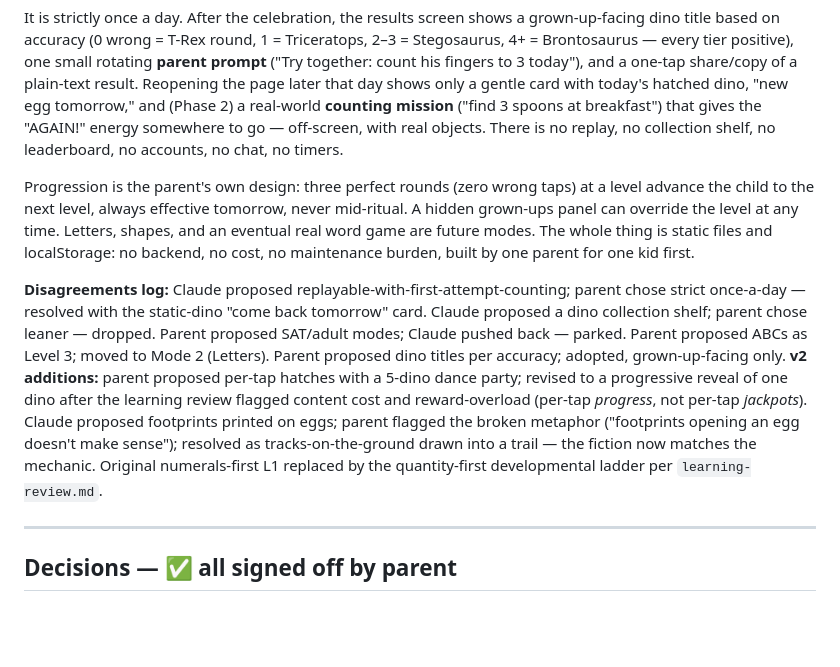
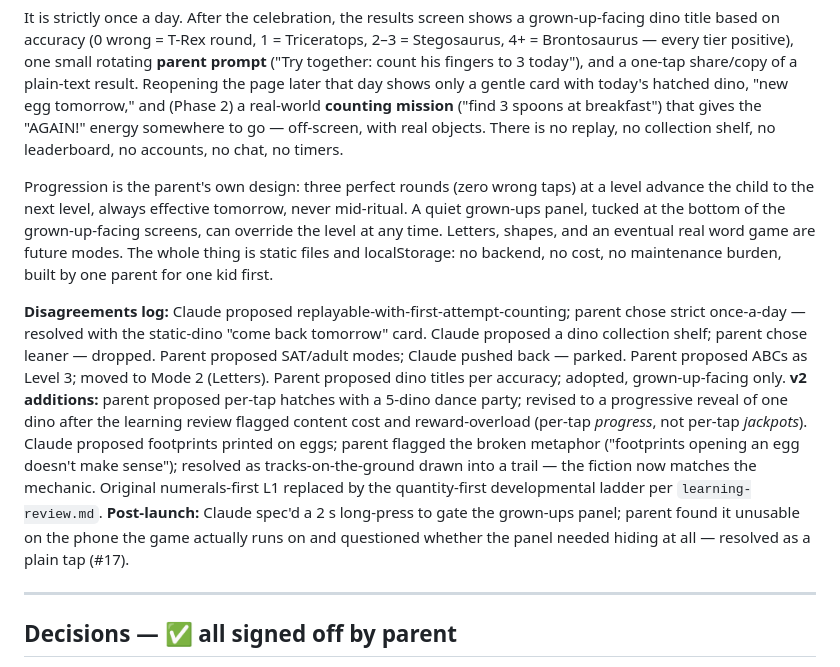
Before and after one commit to tpolaske/cup-of-iq, a Markdown page: specs/v1/requirements.md, the part around one of its changes. Drawn GitHub-style; blank space fills up the shorter version.

```diff
--- a/specs/v1/requirements.md
+++ b/specs/v1/requirements.md
@@ -10,9 +10,9 @@ Wrong taps get a warm, wordless wobble and a soft "hmm?" — no penalty feeling,
 
 It is strictly once a day. After the celebration, the results screen shows a grown-up-facing dino title based on accuracy (0 wrong = T-Rex round, 1 = Triceratops, 2–3 = Stegosaurus, 4+ = Brontosaurus — every tier positive), one small rotating **parent prompt** ("Try together: count his fingers to 3 today"), and a one-tap share/copy of a plain-text result. Reopening the page later that day shows only a gentle card with today's hatched dino, "new egg tomorrow," and (Phase 2) a real-world **counting mission** ("find 3 spoons at breakfast") that gives the "AGAIN!" energy somewhere to go — off-screen, with real objects. There is no replay, no collection shelf, no leaderboard, no accounts, no chat, no timers.
 
-Progression is the parent's own design: three perfect rounds (zero wrong taps) at a level advance the child to the next level, always effective tomorrow, never mid-ritual. A hidden grown-ups panel can override the level at any time. Letters, shapes, and an eventual real word game are future modes. The whole thing is static files and localStorage: no backend, no cost, no maintenance burden, built by one parent for one kid first.
+Progression is the parent's own design: three perfect rounds (zero wrong taps) at a level advance the child to the next level, always effective tomorrow, never mid-ritual. A quiet grown-ups panel, tucked at the bottom of the grown-up-facing screens, can override the level at any time. Letters, shapes, and an eventual real word game are future modes. The whole thing is static files and localStorage: no backend, no cost, no maintenance burden, built by one parent for one kid first.
 
-**Disagreements log:** Claude proposed replayable-with-first-attempt-counting; parent chose strict once-a-day — resolved with the static-dino "come back tomorrow" card. Claude proposed a dino collection shelf; parent chose leaner — dropped. Parent proposed SAT/adult modes; Claude pushed back — parked. Parent proposed ABCs as Level 3; moved to Mode 2 (Letters). Parent proposed dino titles per accuracy; adopted, grown-up-facing only. **v2 additions:** parent proposed per-tap hatches with a 5-dino dance party; revised to a progressive reveal of one dino after the learning review flagged content cost and reward-overload (per-tap *progress*, not per-tap *jackpots*). Claude proposed footprints printed on eggs; parent flagged the broken metaphor ("footprints opening an egg doesn't make sense"); resolved as tracks-on-the-ground drawn into a trail — the fiction now matches the mechanic. Original numerals-first L1 replaced by the quantity-first developmental ladder per `learning-review.md`.
+**Disagreements log:** Claude proposed replayable-with-first-attempt-counting; parent chose strict once-a-day — resolved with the static-dino "come back tomorrow" card. Claude proposed a dino collection shelf; parent chose leaner — dropped. Parent proposed SAT/adult modes; Claude pushed back — parked. Parent proposed ABCs as Level 3; moved to Mode 2 (Letters). Parent proposed dino titles per accuracy; adopted, grown-up-facing only. **v2 additions:** parent proposed per-tap hatches with a 5-dino dance party; revised to a progressive reveal of one dino after the learning review flagged content cost and reward-overload (per-tap *progress*, not per-tap *jackpots*). Claude proposed footprints printed on eggs; parent flagged the broken metaphor ("footprints opening an egg doesn't make sense"); resolved as tracks-on-the-ground drawn into a trail — the fiction now matches the mechanic. Original numerals-first L1 replaced by the quantity-first developmental ladder per `learning-review.md`. **Post-launch:** Claude spec'd a 2 s long-press to gate the grown-ups panel; parent found it unusable on the phone the game actually runs on and questioned whether the panel needed hiding at all — resolved as a plain tap (#17).
 
 ---
 
```
Also changed, not shown: other parts of specs/v1/requirements.md (+10 -6 lines).
